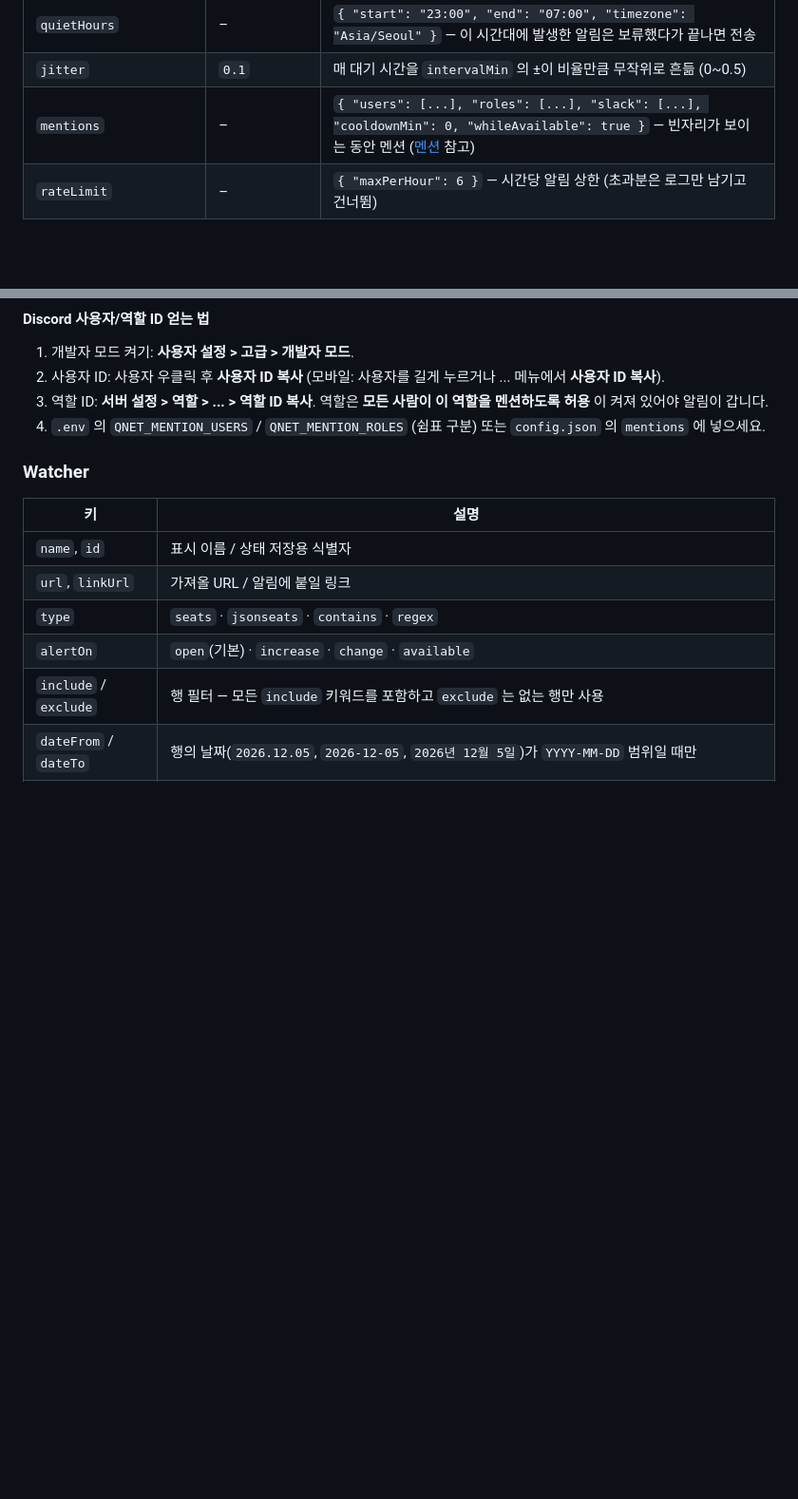
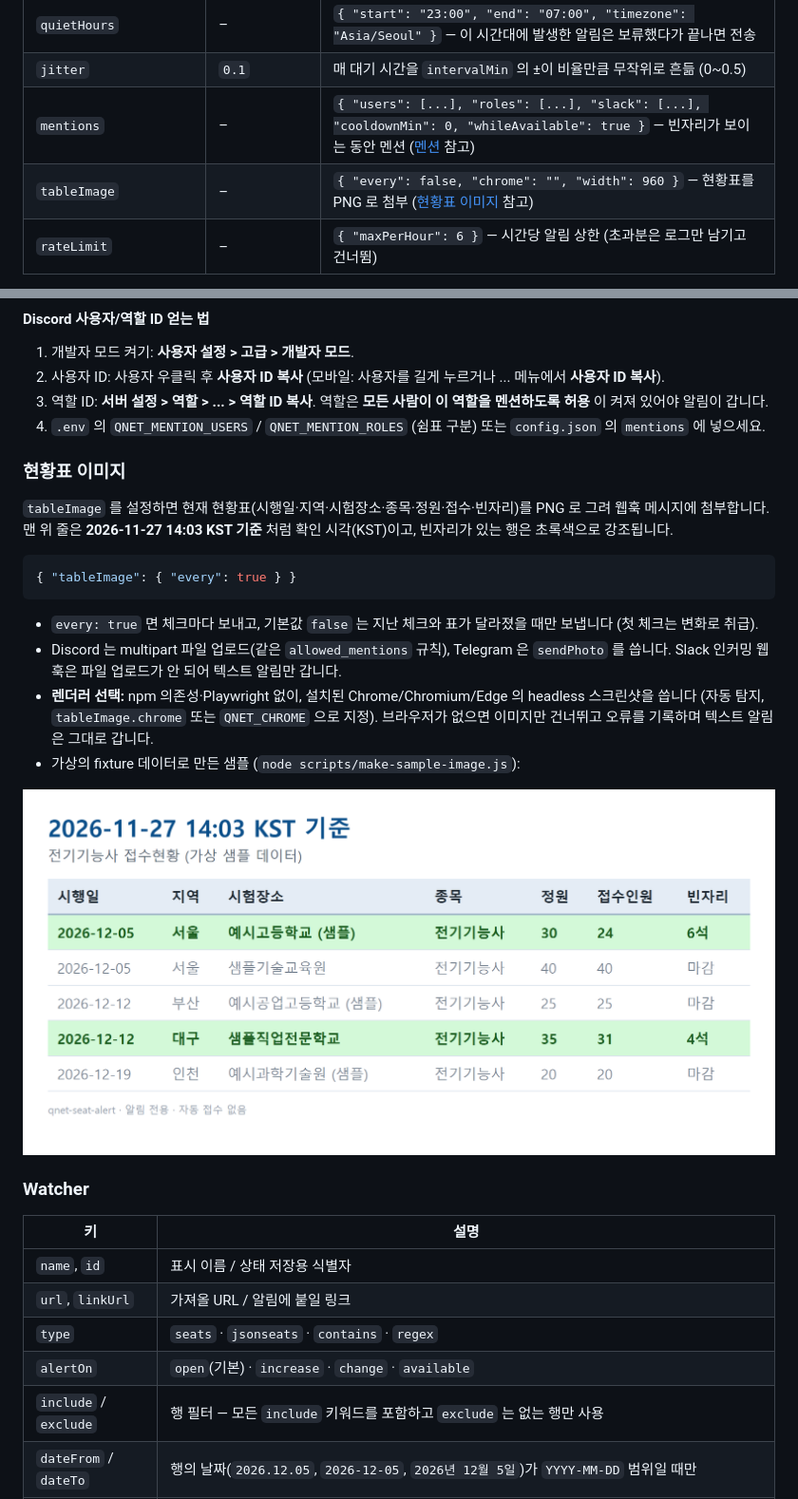
Before and after one commit to lilicoderr/qnet-seat-alert, a Markdown page: README.ko.md, 2 parts joined by grey strips. Shown at 95% size. Rendered like a GitHub page; pictures changed too: docs/table-sample.png (added); blank space fills up the shorter version.

````diff
--- a/README.ko.md
+++ b/README.ko.md
@@ -113,6 +113,7 @@ docker compose up -d --build        # .env 의 QNET_* 값을 주입
 | `quietHours` | – | `{ "start": "23:00", "end": "07:00", "timezone": "Asia/Seoul" }` — 이 시간대에 발생한 알림은 보류했다가 끝나면 전송 |
 | `jitter` | `0.1` | 매 대기 시간을 `intervalMin` 의 ±이 비율만큼 무작위로 흔듦 (0~0.5) |
 | `mentions` | – | `{ "users": [...], "roles": [...], "slack": [...], "cooldownMin": 0, "whileAvailable": true }` — 빈자리가 보이는 동안 멘션 ([멘션](#멘션) 참고) |
+| `tableImage` | – | `{ "every": false, "chrome": "", "width": 960 }` — 현황표를 PNG 로 첨부 ([현황표 이미지](#현황표-이미지) 참고) |
 | `rateLimit` | – | `{ "maxPerHour": 6 }` — 시간당 알림 상한 (초과분은 로그만 남기고 건너뜀) |
 
 템플릿 변수: `{name}` `{available}` `{applied}` `{capacity}` `{signal}` `{reason}` `{url}` `{time}`
@@ -137,6 +138,21 @@ Discord 는 `<@USER_ID>` / `<@&ROLE_ID>` 를 보내고 `allowed_mentions` 로 **
 2. 사용자 ID: 사용자 우클릭 후 **사용자 ID 복사** (모바일: 사용자를 길게 누르거나 ... 메뉴에서 **사용자 ID 복사**).
 3. 역할 ID: **서버 설정 > 역할 > ... > 역할 ID 복사**. 역할은 **모든 사람이 이 역할을 멘션하도록 허용** 이 켜져 있어야 알림이 갑니다.
 4. `.env` 의 `QNET_MENTION_USERS` / `QNET_MENTION_ROLES` (쉼표 구분) 또는 `config.json` 의 `mentions` 에 넣으세요.
+
+### 현황표 이미지
+
+`tableImage` 를 설정하면 현재 현황표(시행일·지역·시험장소·종목·정원·접수·빈자리)를 PNG 로 그려 웹훅 메시지에 첨부합니다. 맨 위 줄은 **2026-11-27 14:03 KST 기준** 처럼 확인 시각(KST)이고, 빈자리가 있는 행은 초록색으로 강조됩니다.
+
+```json
+{ "tableImage": { "every": true } }
+```
+
+- `every: true` 면 체크마다 보내고, 기본값 `false` 는 지난 체크와 표가 달라졌을 때만 보냅니다 (첫 체크는 변화로 취급).
+- Discord 는 multipart 파일 업로드(같은 `allowed_mentions` 규칙), Telegram 은 `sendPhoto` 를 씁니다. Slack 인커밍 웹훅은 파일 업로드가 안 되어 텍스트 알림만 갑니다.
+- **렌더러 선택:** npm 의존성·Playwright 없이, 설치된 Chrome/Chromium/Edge 의 headless 스크린샷을 씁니다 (자동 탐지, `tableImage.chrome` 또는 `QNET_CHROME` 으로 지정). 브라우저가 없으면 이미지만 건너뛰고 오류를 기록하며 텍스트 알림은 그대로 갑니다.
+- 가상의 fixture 데이터로 만든 샘플 (`node scripts/make-sample-image.js`):
+
+![샘플 현황표 이미지](docs/table-sample.png)
 
 ### Watcher
 
````
Also changed, not shown: CHANGELOG.md (+9 -0 lines), README.md (+16 -0 lines), 14 other files.
